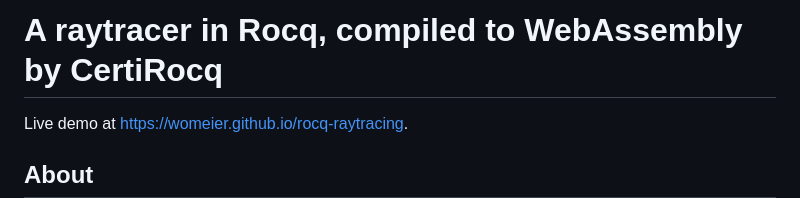
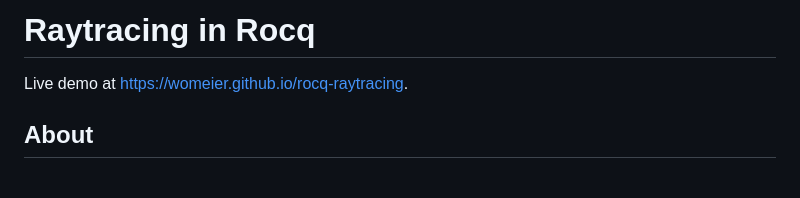
Before and after one commit to womeier/rocq-raytracing, a Markdown page: README.md, the part around the change. Rendered like a GitHub page; blank space fills up the shorter version.

```diff
--- a/README.md
+++ b/README.md
@@ -1,4 +1,4 @@
-# A raytracer in Rocq, compiled to WebAssembly by CertiRocq
+# Raytracing in Rocq
 
 Live demo at [https://womeier.github.io/rocq-raytracing](https://womeier.github.io/rocq-raytracing).
 
```
